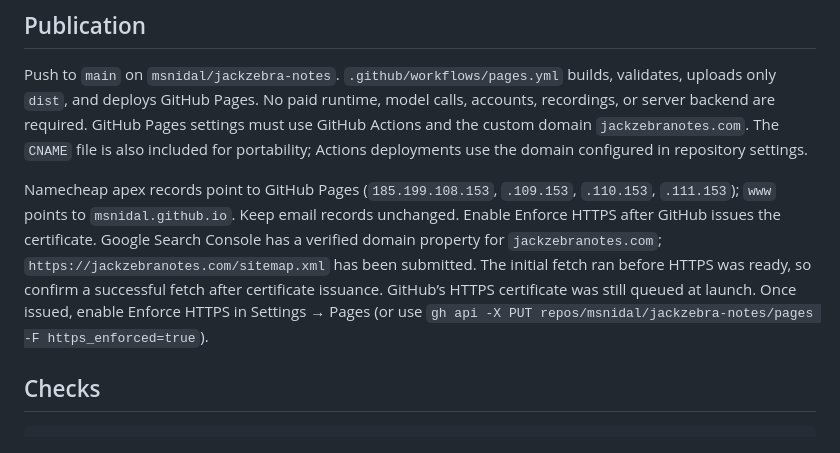
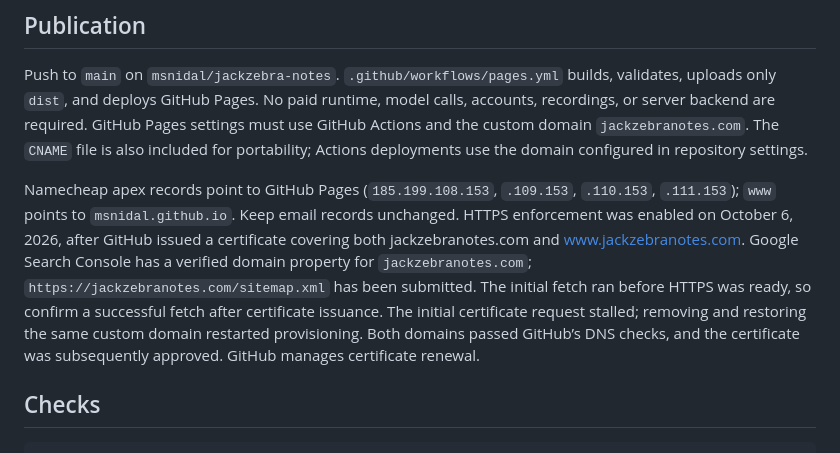
Before and after one commit to msnidal/jackzebra-notes, a Markdown page: README.md, the part around the change. Rendered like a GitHub page.

Commit message:
Record successful HTTPS setup

```diff
--- a/README.md
+++ b/README.md
@@ -33,7 +33,7 @@ Lyrics follow automatically when audio plays. Notes and other overlays temporari
 
 Push to `main` on `msnidal/jackzebra-notes`. `.github/workflows/pages.yml` builds, validates, uploads only `dist`, and deploys GitHub Pages. No paid runtime, model calls, accounts, recordings, or server backend are required. GitHub Pages settings must use GitHub Actions and the custom domain `jackzebranotes.com`. The `CNAME` file is also included for portability; Actions deployments use the domain configured in repository settings.
 
-Namecheap apex records point to GitHub Pages (`185.199.108.153`, `.109.153`, `.110.153`, `.111.153`); `www` points to `msnidal.github.io`. Keep email records unchanged. Enable Enforce HTTPS after GitHub issues the certificate. Google Search Console has a verified domain property for `jackzebranotes.com`; `https://jackzebranotes.com/sitemap.xml` has been submitted. The initial fetch ran before HTTPS was ready, so confirm a successful fetch after certificate issuance. GitHub’s HTTPS certificate was still queued at launch. Once issued, enable Enforce HTTPS in Settings → Pages (or use `gh api -X PUT repos/msnidal/jackzebra-notes/pages -F https_enforced=true`).
+Namecheap apex records point to GitHub Pages (`185.199.108.153`, `.109.153`, `.110.153`, `.111.153`); `www` points to `msnidal.github.io`. Keep email records unchanged. HTTPS enforcement was enabled on October 6, 2026, after GitHub issued a certificate covering both jackzebranotes.com and www.jackzebranotes.com. Google Search Console has a verified domain property for `jackzebranotes.com`; `https://jackzebranotes.com/sitemap.xml` has been submitted. The initial fetch ran before HTTPS was ready, so confirm a successful fetch after certificate issuance. The initial certificate request stalled; removing and restoring the same custom domain restarted provisioning. Both domains passed GitHub’s DNS checks, and the certificate was subsequently approved. GitHub manages certificate renewal.
 
 ## Checks
 
```
